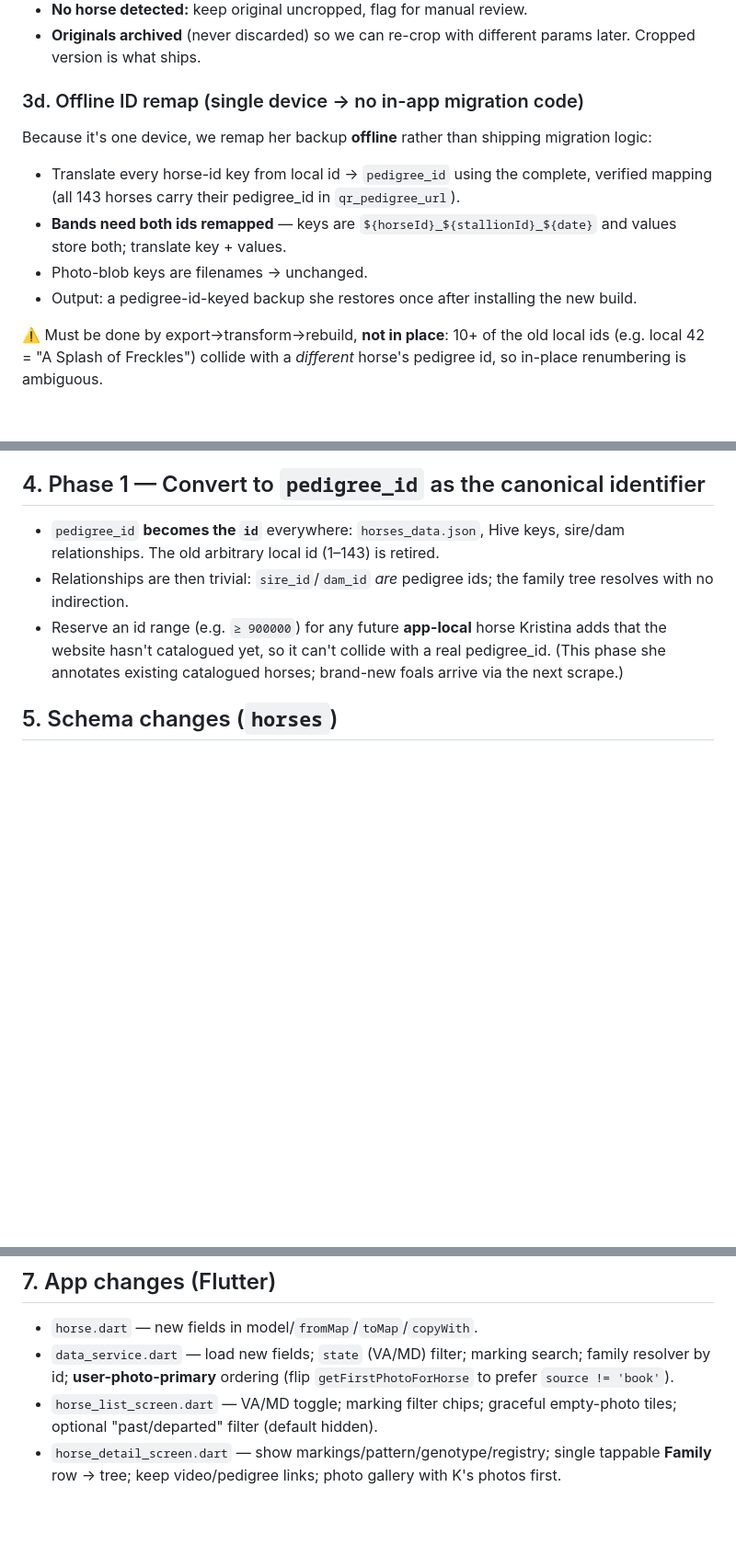
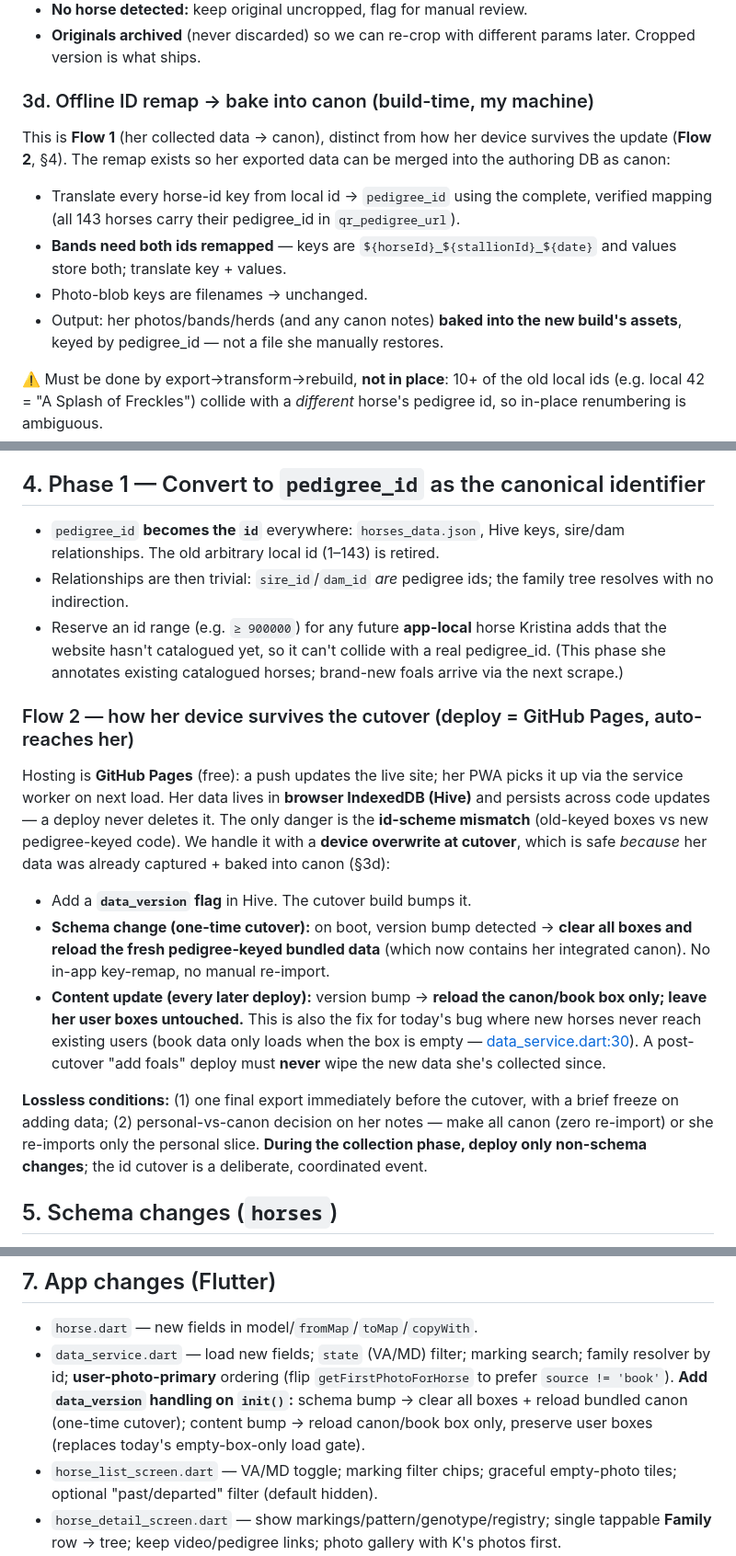
Before and after one commit to omegamanndrone/chincoteague-ponies, a Markdown page: IMPLEMENTATION_PLAN.md, 3 parts joined by grey strips. Shown at 92% size. Rendered like a GitHub page; blank space fills up the shorter version.

Commit message:
Clarify two data flows and safe PWA update strategy
Separate Flow 1 (her data -> canon, build-time) from Flow 2 (her
on-device data surviving updates). GitHub Pages auto-reaches her PWA, so
add a data_version flag: one-time schema cutover wipes+reloads bundled
canon (device overwrite, safe because her data is baked in); every later
content update reloads only the canon box and preserves her user boxes.
Also fixes the empty-box-only load gate that blocks content updates.

Co-Authored-By: Claude Opus 4.8 <noreply@anthropic.com>

```diff
--- a/IMPLEMENTATION_PLAN.md
+++ b/IMPLEMENTATION_PLAN.md
@@ -44,12 +44,12 @@ Reuse the DRONE BRAIN YOLO stack (`ultralytics 8.4.17`, `cv2`, PIL — all verif
 - **No horse detected:** keep original uncropped, flag for manual review.
 - **Originals archived** (never discarded) so we can re-crop with different params later. Cropped version is what ships.
 
-### 3d. Offline ID remap (single device → no in-app migration code)
-Because it's one device, we remap her backup **offline** rather than shipping migration logic:
+### 3d. Offline ID remap → bake into canon (build-time, my machine)
+This is **Flow 1** (her collected data → canon), distinct from how her device survives the update (**Flow 2**, §4). The remap exists so her exported data can be merged into the authoring DB as canon:
 - Translate every horse-id key from local id → `pedigree_id` using the complete, verified mapping (all 143 horses carry their pedigree_id in `qr_pedigree_url`).
 - **Bands need both ids remapped** — keys are `${horseId}_${stallionId}_${date}` and values store both; translate key + values.
 - Photo-blob keys are filenames → unchanged.
-- Output: a pedigree-id-keyed backup she restores once after installing the new build.
+- Output: her photos/bands/herds (and any canon notes) **baked into the new build's assets**, keyed by pedigree_id — not a file she manually restores.
 
 ⚠️ Must be done by export→transform→rebuild, **not in place**: 10+ of the old local ids (e.g. local 42 = "A Splash of Freckles") collide with a *different* horse's pedigree id, so in-place renumbering is ambiguous.
 
@@ -58,6 +58,15 @@ Because it's one device, we remap her backup **offline** rather than shipping mi
 - `pedigree_id` **becomes the `id`** everywhere: `horses_data.json`, Hive keys, sire/dam relationships. The old arbitrary local id (1–143) is retired.
 - Relationships are then trivial: `sire_id`/`dam_id` *are* pedigree ids; the family tree resolves with no indirection.
 - Reserve an id range (e.g. `≥ 900000`) for any future **app-local** horse Kristina adds that the website hasn't catalogued yet, so it can't collide with a real pedigree_id. (This phase she annotates existing catalogued horses; brand-new foals arrive via the next scrape.)
+
+### Flow 2 — how her device survives the cutover (deploy = GitHub Pages, auto-reaches her)
+Hosting is **GitHub Pages** (free): a push updates the live site; her PWA picks it up via the service worker on next load. Her data lives in **browser IndexedDB (Hive)** and persists across code updates — a deploy never deletes it. The only danger is the **id-scheme mismatch** (old-keyed boxes vs new pedigree-keyed code). We handle it with a **device overwrite at cutover**, which is safe *because* her data was already captured + baked into canon (§3d):
+
+- Add a **`data_version` flag** in Hive. The cutover build bumps it.
+- **Schema change (one-time cutover):** on boot, version bump detected → **clear all boxes and reload the fresh pedigree-keyed bundled data** (which now contains her integrated canon). No in-app key-remap, no manual re-import.
+- **Content update (every later deploy):** version bump → **reload the canon/book box only; leave her user boxes untouched.** This is also the fix for today's bug where new horses never reach existing users (book data only loads when the box is empty — [data_service.dart:30](horse_app/lib/services/data_service.dart#L30)). A post-cutover "add foals" deploy must **never** wipe the new data she's collected since.
+
+**Lossless conditions:** (1) one final export immediately before the cutover, with a brief freeze on adding data; (2) personal-vs-canon decision on her notes — make all canon (zero re-import) or she re-imports only the personal slice. **During the collection phase, deploy only non-schema changes**; the id cutover is a deliberate, coordinated event.
 
 ## 5. Schema changes (`horses`)
 
@@ -96,7 +105,7 @@ SOURCE → CHANGESET → review (Accept/Reject) → MERGE → BUILD app assets
 ## 7. App changes (Flutter)
 
 - `horse.dart` — new fields in model/`fromMap`/`toMap`/`copyWith`.
-- `data_service.dart` — load new fields; `state` (VA/MD) filter; marking search; family resolver by id; **user-photo-primary** ordering (flip `getFirstPhotoForHorse` to prefer `source != 'book'`).
+- `data_service.dart` — load new fields; `state` (VA/MD) filter; marking search; family resolver by id; **user-photo-primary** ordering (flip `getFirstPhotoForHorse` to prefer `source != 'book'`). **Add `data_version` handling on `init()`:** schema bump → clear all boxes + reload bundled canon (one-time cutover); content bump → reload canon/book box only, preserve user boxes (replaces today's empty-box-only load gate).
 - `horse_list_screen.dart` — VA/MD toggle; marking filter chips; graceful empty-photo tiles; optional "past/departed" filter (default hidden).
 - `horse_detail_screen.dart` — show markings/pattern/genotype/registry; single tappable **Family** row → tree; keep video/pedigree links; photo gallery with K's photos first.
 - New family tree screen (current-herd nodes clickable; others plain names).
```
